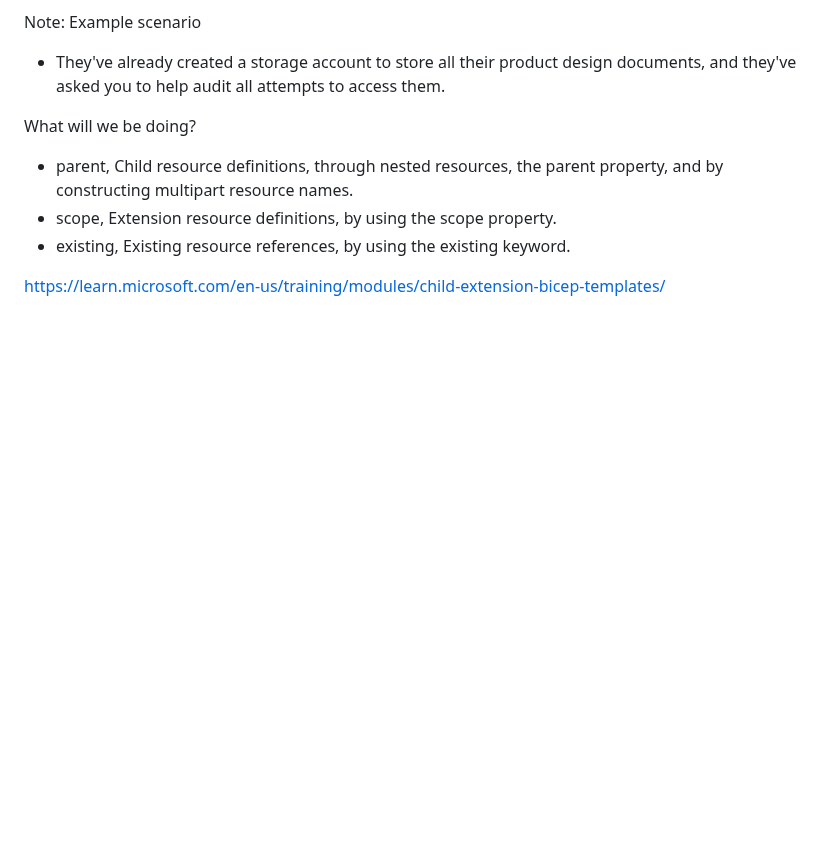
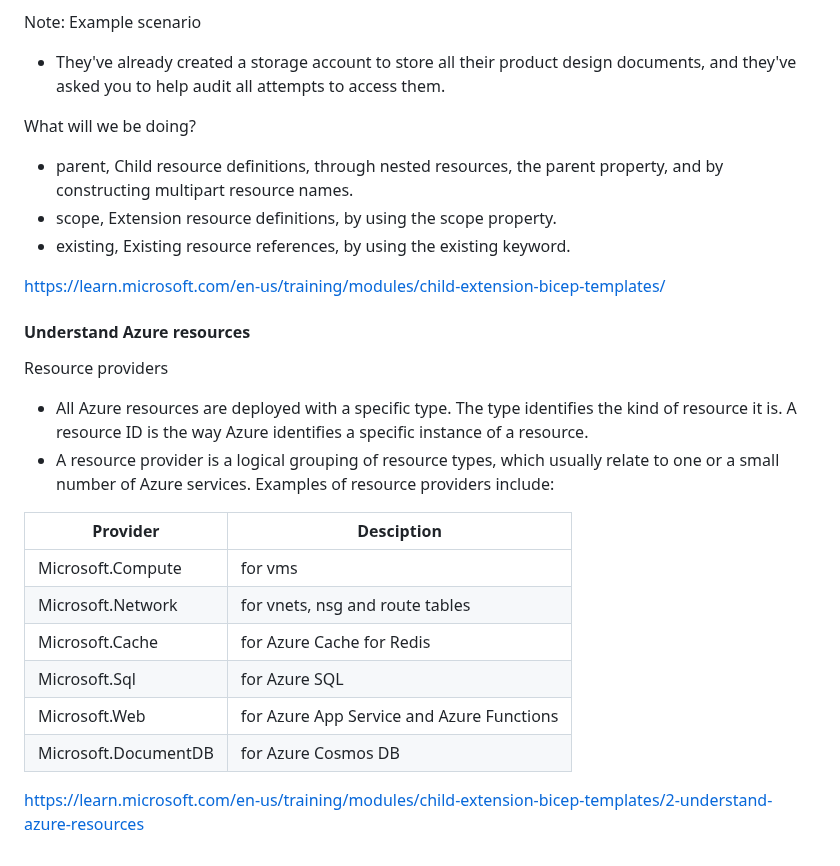
Before and after one commit to spawnmarvel/azure-automation-bicep-and-labs, a Markdown page: azure-1-ARM-Bicep/README.md, the part around the change. Rendered like a GitHub page; blank space fills up the shorter version.

Commit message:
module 2 next

```diff
--- a/azure-1-ARM-Bicep/README.md
+++ b/azure-1-ARM-Bicep/README.md
@@ -1039,3 +1039,20 @@ What will we be doing?
 * existing, Existing resource references, by using the existing keyword.
 
 https://learn.microsoft.com/en-us/training/modules/child-extension-bicep-templates/
+
+#### Understand Azure resources
+
+Resource providers
+* All Azure resources are deployed with a specific type. The type identifies the kind of resource it is. A resource ID is the way Azure identifies a specific instance of a resource.
+* A resource provider is a logical grouping of resource types, which usually relate to one or a small number of Azure services. Examples of resource providers include:
+
+| Provider | Desciption
+| -------- | ----------
+|Microsoft.Compute | for vms
+|Microsoft.Network | for vnets, nsg and route tables
+|Microsoft.Cache   | for Azure Cache for Redis
+|Microsoft.Sql     | for Azure SQL
+|Microsoft.Web     | for Azure App Service and Azure Functions
+|Microsoft.DocumentDB| for Azure Cosmos DB
+
+https://learn.microsoft.com/en-us/training/modules/child-extension-bicep-templates/2-understand-azure-resources
```
